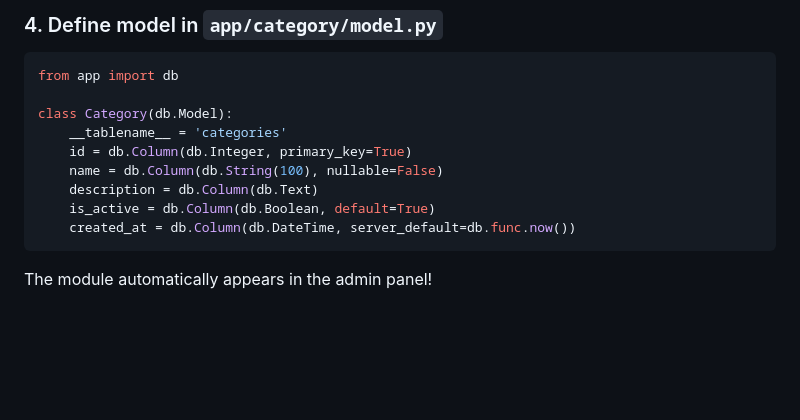
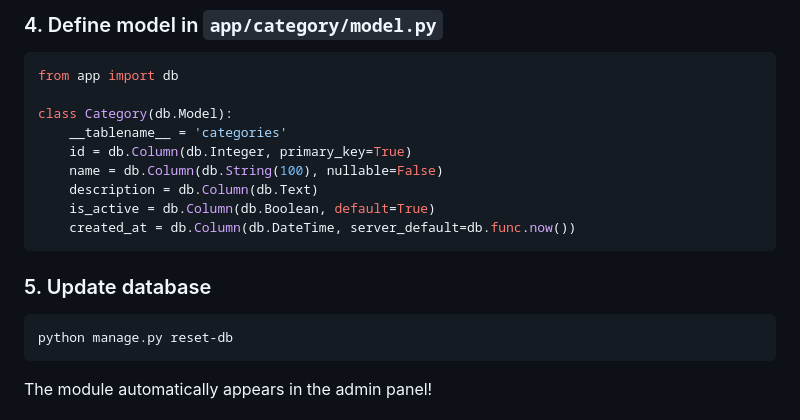
Before and after one commit to SertoriusX/Flask-Admin-Panel, a Markdown page: README.md, the part around the change. Rendered like a GitHub page; blank space fills up the shorter version.

Commit message:
Add database update step to creating new module

````diff
--- a/README.md
+++ b/README.md
@@ -104,6 +104,11 @@ class Category(db.Model):
     created_at = db.Column(db.DateTime, server_default=db.func.now())
 ```
 
+### 5. Update database
+```bash
+python manage.py reset-db
+```
+
 The module automatically appears in the admin panel!
 
 ## Project Structure
````
